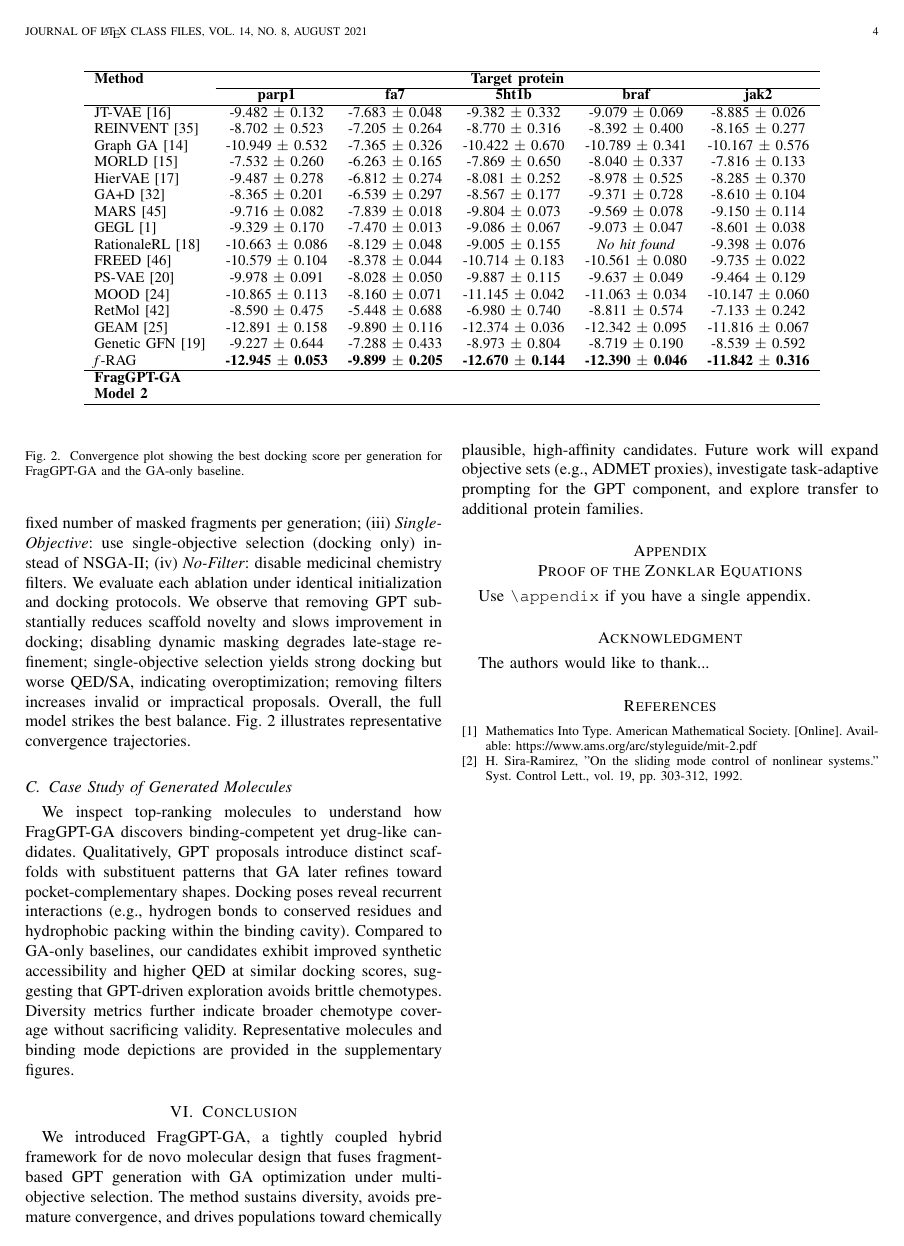
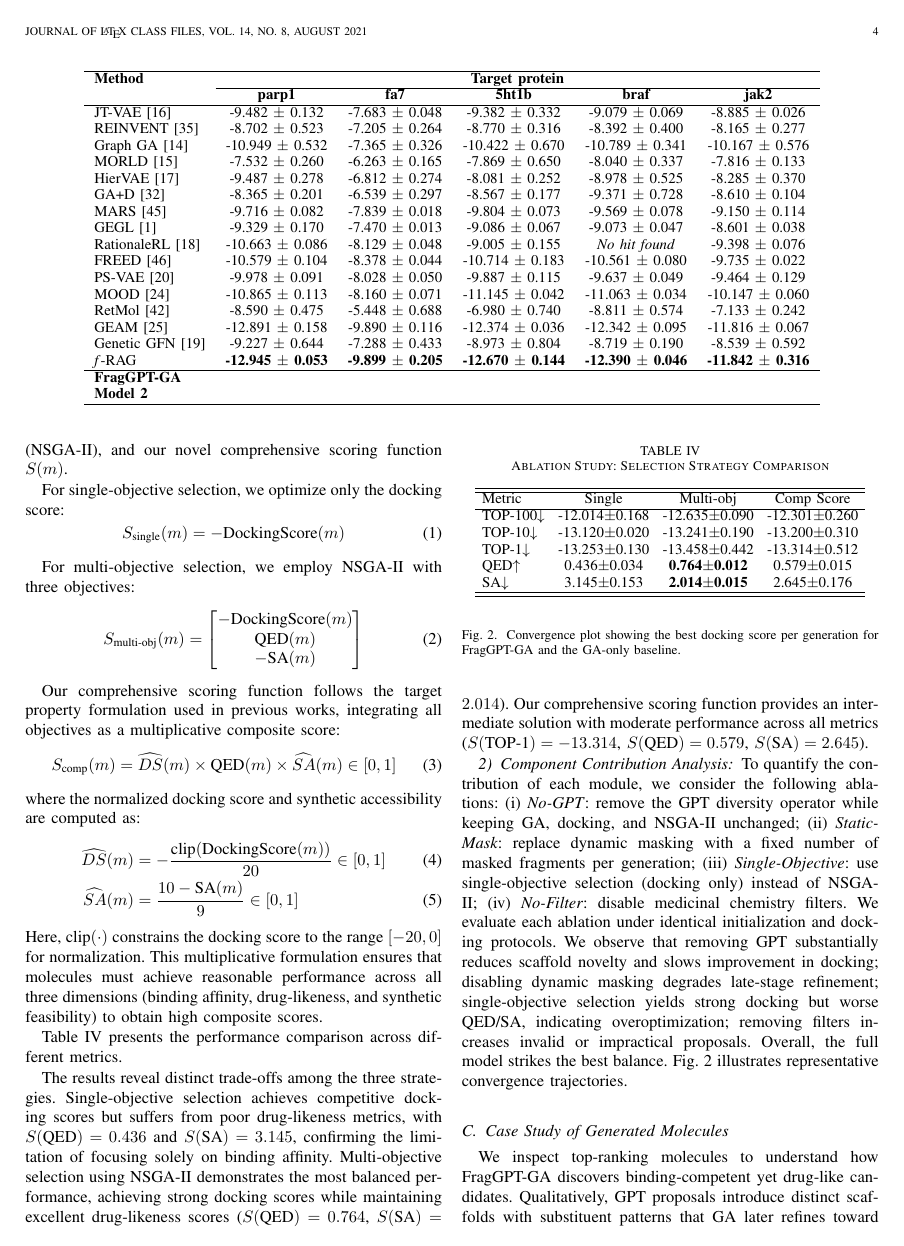
Before and after one commit to tg929/GA_gpt_145, a LaTeX paper (papers/A Sample Article Using IEEEtran.cls for IEEE Journals and Transactions/bare_jrnl_new_sample4.tex): page 4 of 4 before the commit and page 4 of 5 after it. Compiled offline with pdfLaTeX; a missing font is replaced by an installed copy or a similar font; a LaTeX package or settings file that is missing is left out.

Commit message:
papers add:ablation studies-three score selections

```diff
--- a/papers/A Sample Article Using IEEEtran.cls for IEEE Journals and Transactions/bare_jrnl_new_sample4.tex
+++ b/papers/A Sample Article Using IEEEtran.cls for IEEE Journals and Transactions/bare_jrnl_new_sample4.tex
@@ -292,6 +292,56 @@ GPT-Only &  kcal/mol &  &  \\
 
 Table~\ref{tab:performance} summarizes the final performance metrics... As shown, FragGPT-GA achieves the best docking score...
 \subsection{Ablation Studies}
+
+\subsubsection{Selection Strategy Comparison}
+To evaluate the impact of different selection strategies in our FragGPT-GA framework, we conduct ablation studies comparing three approaches: single-objective selection, multi-objective selection (NSGA-II), and our novel comprehensive scoring function $S(m)$.
+
+For single-objective selection, we optimize only the docking score:
+\begin{equation}
+S_{\text{single}}(m) = -\text{DockingScore}(m)
+\end{equation}
+
+For multi-objective selection, we employ NSGA-II with three objectives:
+\begin{equation}
+    S_{\text{multi-obj}}(m) = \begin{bmatrix} -\text{DockingScore}(m) \\ \text{QED}(m) \\ -\text{SA}(m) \end{bmatrix}
+\end{equation}
+
+Our comprehensive scoring function follows the target property formulation used in previous works, integrating all objectives as a multiplicative composite score:
+\begin{equation}
+S_{\text{comp}}(m) =  \widehat{DS}(m) \times \text{QED}(m) \times \widehat{SA}(m) \in [0,1]
+\end{equation}
+where the normalized docking score and synthetic accessibility are computed as:
+\begin{align}
+\widehat{DS}(m) &= -\frac{\text{clip}(\text{DockingScore}(m))}{20} \in [0,1] \\
+\widehat{SA}(m) &= \frac{10 - \text{SA}(m)}{9} \in [0,1]
+\end{align}
+Here, $\text{clip}(\cdot)$ constrains the docking score to the range $[-20, 0]$ for normalization. This multiplicative formulation ensures that molecules must achieve reasonable performance across all three dimensions (binding affinity, drug-likeness, and synthetic feasibility) to obtain high composite scores.
+
+Table~\ref{tab:selection_ablation} presents the performance comparison across different metrics.
+
+\begin{table}[!t]
+    \caption{Ablation Study: Selection Strategy Comparison}
+    \label{tab:selection_ablation}
+    \centering
+    \small
+    \setlength{\tabcolsep}{4pt}
+
+    \begin{tabular}{l c c c}
+        \hline\hline
+        Metric & Single & Multi-obj & Comp Score \\
+        \hline
+        TOP-100$\downarrow$ & -12.014$\pm$0.168 & -12.635$\pm$0.090 & -12.301$\pm$0.260 \\
+        TOP-10$\downarrow$ & -13.120$\pm$0.020 & -13.241$\pm$0.190 & -13.200$\pm$0.310 \\
+        TOP-1$\downarrow$ & -13.253$\pm$0.130 & -13.458$\pm$0.442 & -13.314$\pm$0.512 \\
+        QED$\uparrow$ & 0.436$\pm$0.034 & \textbf{0.764$\pm$0.012} & 0.579$\pm$0.015 \\
+        SA$\downarrow$ & 3.145$\pm$0.153 & \textbf{2.014$\pm$0.015} & 2.645$\pm$0.176 \\
+        \hline\hline
+    \end{tabular}
+\end{table}
+
+The results reveal distinct trade-offs among the three strategies. Single-objective selection achieves competitive docking scores but suffers from poor drug-likeness metrics, with $S(\text{QED}) = 0.436$ and $S(\text{SA}) = 3.145$, confirming the limitation of focusing solely on binding affinity. Multi-objective selection using NSGA-II demonstrates the most balanced performance, achieving strong docking scores while maintaining excellent drug-likeness scores ($S(\text{QED}) = 0.764$, $S(\text{SA}) = 2.014$). Our comprehensive scoring function provides an intermediate solution with moderate performance across all metrics ($S(\text{TOP-1}) = -13.314$, $S(\text{QED}) = 0.579$, $S(\text{SA}) = 2.645$).
+
+\subsubsection{Component Contribution Analysis}
 To quantify the contribution of each module, we consider the following ablations: (i) \textit{No-GPT}: remove the GPT diversity operator while keeping GA, docking, and NSGA-II unchanged; (ii) \textit{Static-Mask}: replace dynamic masking with a fixed number of masked fragments per generation; (iii) \textit{Single-Objective}: use single-objective selection (docking only) instead of NSGA-II; (iv) \textit{No-Filter}: disable medicinal chemistry filters. We evaluate each ablation under identical initialization and docking protocols. We observe that removing GPT substantially reduces scaffold novelty and slows improvement in docking; disabling dynamic masking degrades late-stage refinement; single-objective selection yields strong docking but worse QED/SA, indicating overoptimization; removing filters increases invalid or impractical proposals. Overall, the full model strikes the best balance. Fig.~\ref{fig:convergence} illustrates representative convergence trajectories.
 %[cite_start]% 这是放置收敛曲线图的地方 [cite: 73, 78]
 \begin{figure}[!t]
```
Also changed, not shown: papers/FragGPT-GA_writing_log.md (+24 -1 lines), papers/A Sample Article Using IEEEtran.cls for IEEE Journals and Transactions/bare_jrnl_new_sample4.pdf, 4 other files.
